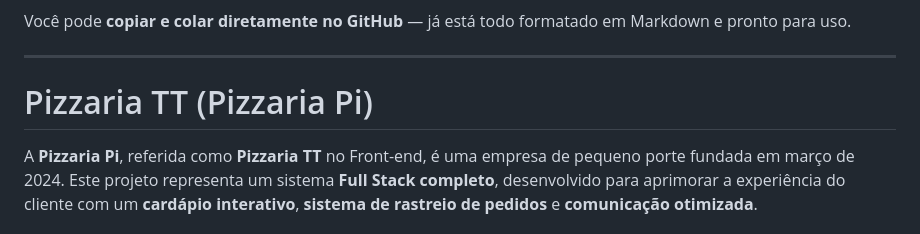
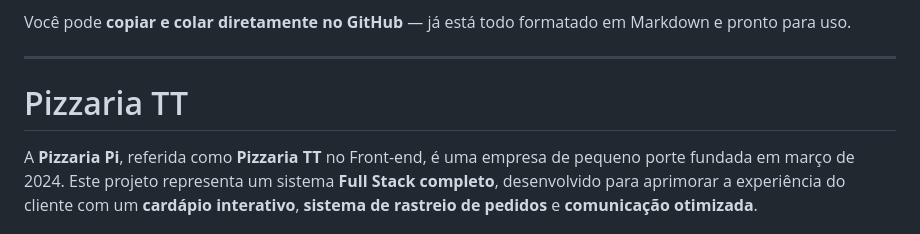
Before and after one commit to Eduardodanield/Pizzaria, a Markdown page: README.md, the part around the change. GitHub-like rendering.

```diff
--- a/README.md
+++ b/README.md
@@ -12,7 +12,7 @@ Você pode **copiar e colar diretamente no GitHub** — já está todo formatado
 
 ---
 
-# Pizzaria TT (Pizzaria Pi)
+# Pizzaria TT
 
 A **Pizzaria Pi**, referida como **Pizzaria TT** no Front-end, é uma empresa de pequeno porte fundada em março de 2024.
 Este projeto representa um sistema **Full Stack completo**, desenvolvido para aprimorar a experiência do cliente com um **cardápio interativo**, **sistema de rastreio de pedidos** e **comunicação otimizada**.
```
